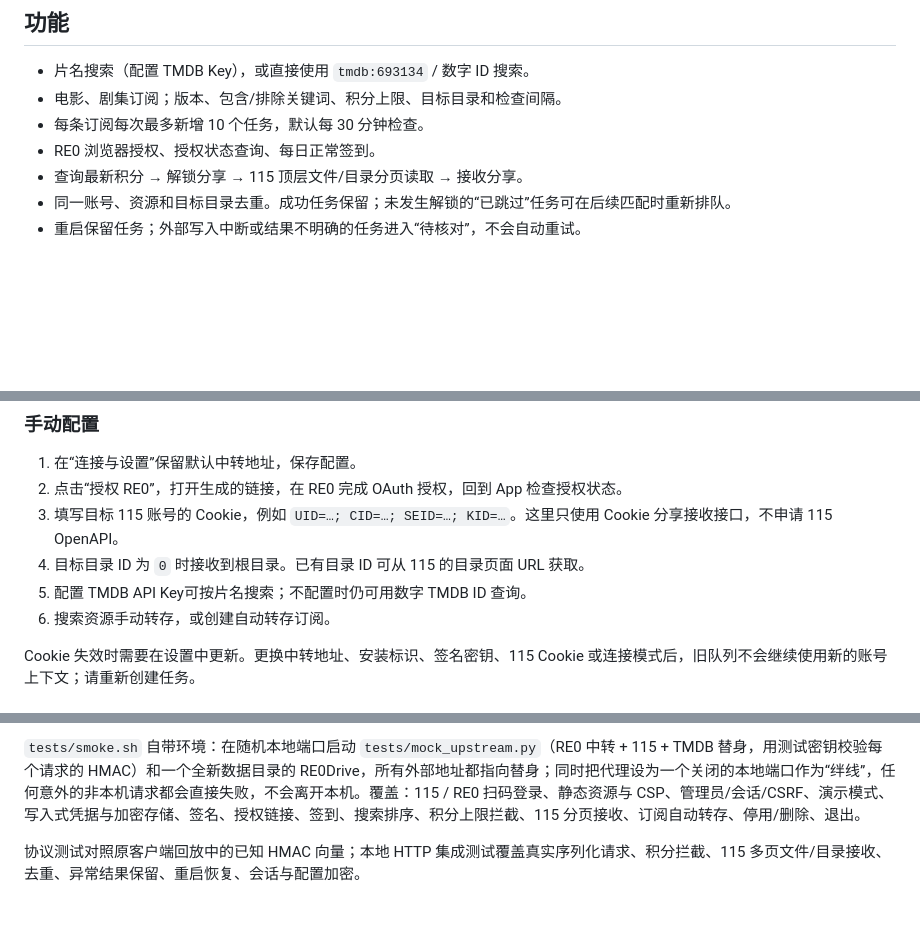
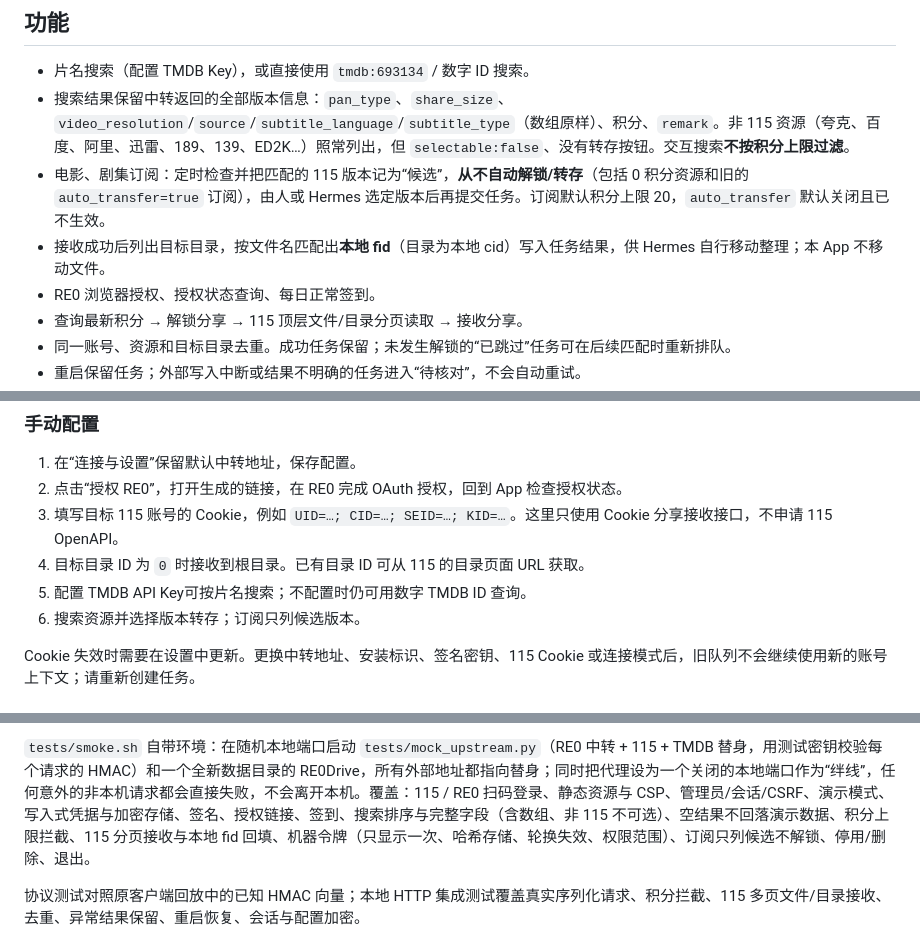
Before and after one commit to blantonsbourbon/re0drive, a Markdown page: README.md, 3 parts joined by grey strips. Drawn GitHub-style; blank space fills up the shorter version.

Commit message:
Docs: Hermes API, machine token usage, result fields

````diff
--- a/README.md
+++ b/README.md
@@ -7,8 +7,9 @@
 ## 功能
 
 - 片名搜索（配置 TMDB Key），或直接使用 `tmdb:693134` / 数字 ID 搜索。
-- 电影、剧集订阅；版本、包含/排除关键词、积分上限、目标目录和检查间隔。
-- 每条订阅每次最多新增 10 个任务，默认每 30 分钟检查。
+- 搜索结果保留中转返回的全部版本信息：`pan_type`、`share_size`、`video_resolution`/`source`/`subtitle_language`/`subtitle_type`（数组原样）、积分、`remark`。非 115 资源（夸克、百度、阿里、迅雷、189、139、ED2K…）照常列出，但 `selectable:false`、没有转存按钮。交互搜索**不按积分上限过滤**。
+- 电影、剧集订阅：定时检查并把匹配的 115 版本记为“候选”，**从不自动解锁/转存**（包括 0 积分资源和旧的 `auto_transfer=true` 订阅），由人或 Hermes 选定版本后再提交任务。订阅默认积分上限 20，`auto_transfer` 默认关闭且已不生效。
+- 接收成功后列出目标目录，按文件名匹配出**本地 fid**（目录为本地 cid）写入任务结果，供 Hermes 自行移动整理；本 App 不移动文件。
 - RE0 浏览器授权、授权状态查询、每日正常签到。
 - 查询最新积分 → 解锁分享 → 115 顶层文件/目录分页读取 → 接收分享。
 - 同一账号、资源和目标目录去重。成功任务保留；未发生解锁的“已跳过”任务可在后续匹配时重新排队。
@@ -71,7 +72,7 @@ docker compose start re0drive
 3. 填写目标 115 账号的 Cookie，例如 `UID=…; CID=…; SEID=…; KID=…`。这里只使用 Cookie 分享接收接口，不申请 115 OpenAPI。
 4. 目标目录 ID 为 `0` 时接收到根目录。已有目录 ID 可从 115 的目录页面 URL 获取。
 5. 配置 TMDB API Key可按片名搜索；不配置时仍可用数字 TMDB ID 查询。
-6. 搜索资源手动转存，或创建自动转存订阅。
+6. 搜索资源并选择版本转存；订阅只列候选版本。
 
 Cookie 失效时需要在设置中更新。更换中转地址、安装标识、签名密钥、115 Cookie 或连接模式后，旧队列不会继续使用新的账号上下文；请重新创建任务。
 
@@ -120,6 +173,6 @@ cargo build --release --locked && tests/smoke.sh   # 42 项端到端冒烟测试
 ```
 
-`tests/smoke.sh` 自带环境：在随机本地端口启动 `tests/mock_upstream.py`（RE0 中转 + 115 + TMDB 替身，用测试密钥校验每个请求的 HMAC）和一个全新数据目录的 RE0Drive，所有外部地址都指向替身；同时把代理设为一个关闭的本地端口作为“绊线”，任何意外的非本机请求都会直接失败，不会离开本机。覆盖：115 / RE0 扫码登录、静态资源与 CSP、管理员/会话/CSRF、演示模式、写入式凭据与加密存储、签名、授权链接、签到、搜索排序、积分上限拦截、115 分页接收、订阅自动转存、停用/删除、退出。
+`tests/smoke.sh` 自带环境：在随机本地端口启动 `tests/mock_upstream.py`（RE0 中转 + 115 + TMDB 替身，用测试密钥校验每个请求的 HMAC）和一个全新数据目录的 RE0Drive，所有外部地址都指向替身；同时把代理设为一个关闭的本地端口作为“绊线”，任何意外的非本机请求都会直接失败，不会离开本机。覆盖：115 / RE0 扫码登录、静态资源与 CSP、管理员/会话/CSRF、演示模式、写入式凭据与加密存储、签名、授权链接、签到、搜索排序与完整字段（含数组、非 115 不可选）、空结果不回落演示数据、积分上限拦截、115 分页接收与本地 fid 回填、机器令牌（只显示一次、哈希存储、轮换失效、权限范围）、订阅只列候选不解锁、停用/删除、退出。
 
 协议测试对照原客户端回放中的已知 HMAC 向量；本地 HTTP 集成测试覆盖真实序列化请求、积分拦截、115 多页文件/目录接收、去重、异常结果保留、重启恢复、会话与配置加密。
 
````
Also changed, not shown: other parts of README.md (+55 -3 lines).
